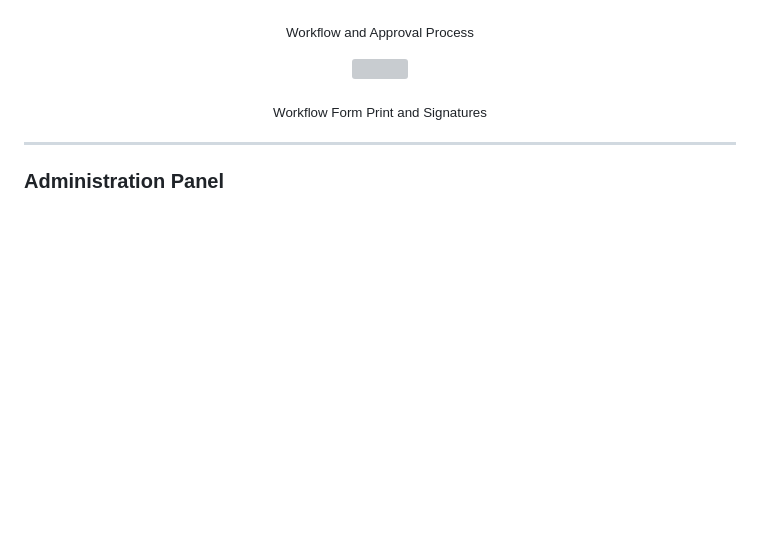
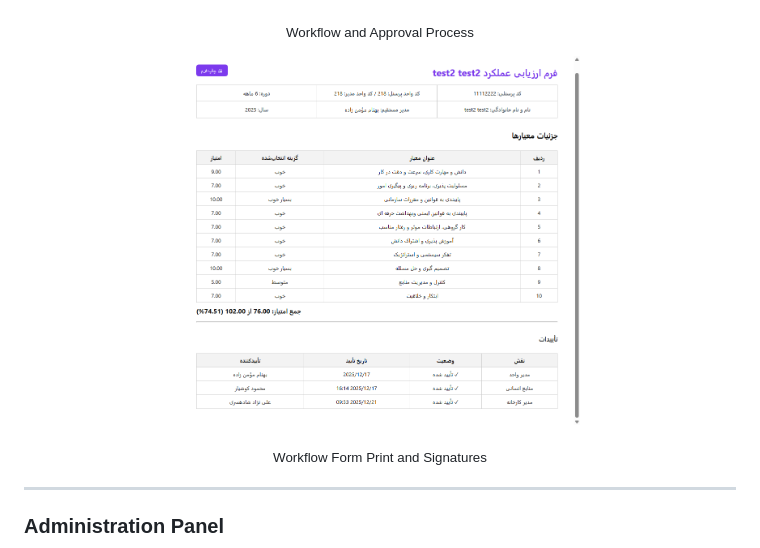
Before and after one commit to MelikaWorks/performance-evaluation-system, a Markdown page: README.md, the part around the change. Rendered like a GitHub page; blank space fills up the shorter version; grey boxes are pictures that could not be loaded.

```diff
--- a/README.md
+++ b/README.md
@@ -67,7 +67,7 @@ A web-based performance evaluation platform built with Django, designed for mult
 <p align="center"><sub>Workflow and Approval Process</sub></p>
 
 <p align="center">
-  <img src="screenshots/10_2_Workflow_Form_Print_And_Signatures" width="400">
+  <img src="screenshots/10_2_Workflow_Form_Print_And_Signatures.png" width="400">
 </p>
 
 <p align="center"><sub>Workflow Form Print and Signatures</sub></p>
```
